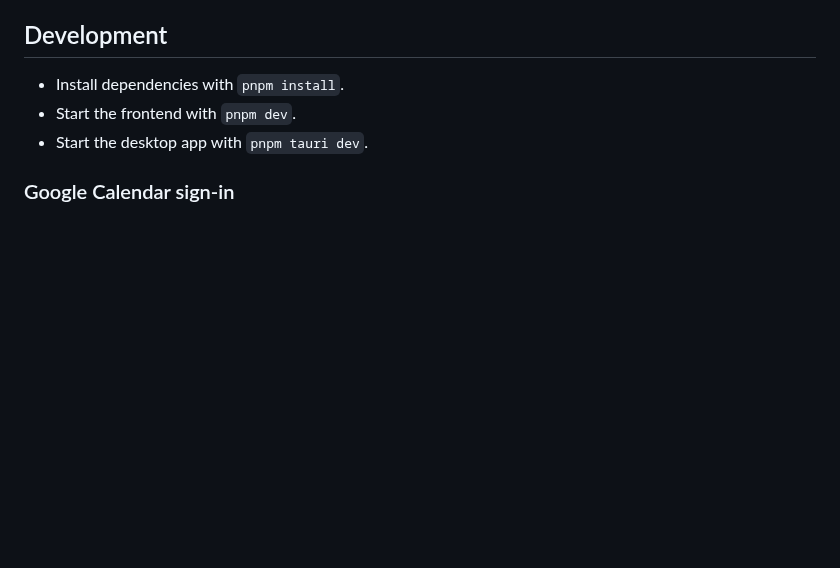
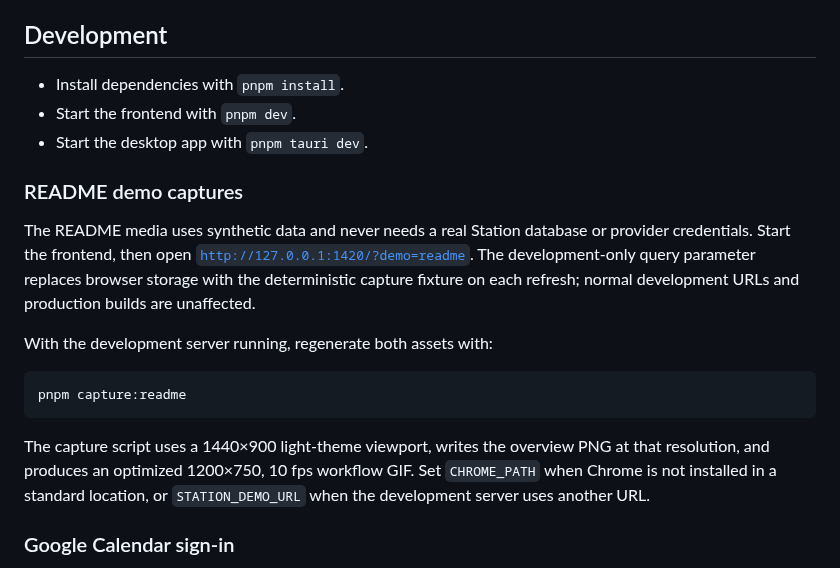
Before and after one commit to devcrashflash/station, a Markdown page: README.md, the part around one of its changes. GitHub-like rendering; blank space fills up the shorter version.

````diff
--- a/README.md
+++ b/README.md
@@ -24,6 +40,18 @@ Code contributions require acceptance of the
 - Install dependencies with `pnpm install`.
 - Start the frontend with `pnpm dev`.
 - Start the desktop app with `pnpm tauri dev`.
+
+### README demo captures
+
+The README media uses synthetic data and never needs a real Station database or provider credentials. Start the frontend, then open [`http://127.0.0.1:1420/?demo=readme`](http://127.0.0.1:1420/?demo=readme). The development-only query parameter replaces browser storage with the deterministic capture fixture on each refresh; normal development URLs and production builds are unaffected.
+
+With the development server running, regenerate both assets with:
+
+```sh
+pnpm capture:readme
+```
+
+The capture script uses a 1440×900 light-theme viewport, writes the overview PNG at that resolution, and produces an optimized 1200×750, 10 fps workflow GIF. Set `CHROME_PATH` when Chrome is not installed in a standard location, or `STATION_DEMO_URL` when the development server uses another URL.
 
 ### Google Calendar sign-in
 
````
Also changed, not shown: other parts of README.md (+17 -1 lines), docs/assets/station-overview.png (added), docs/assets/station-workflow.gif (added), 5 other files.
